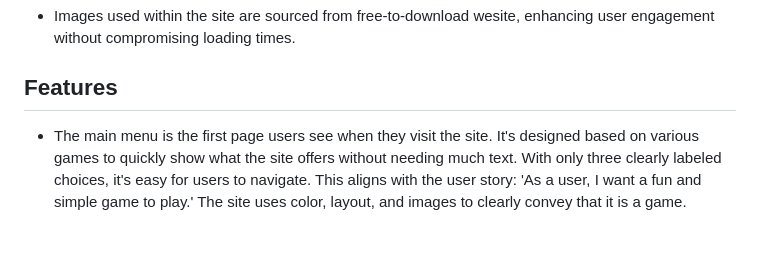
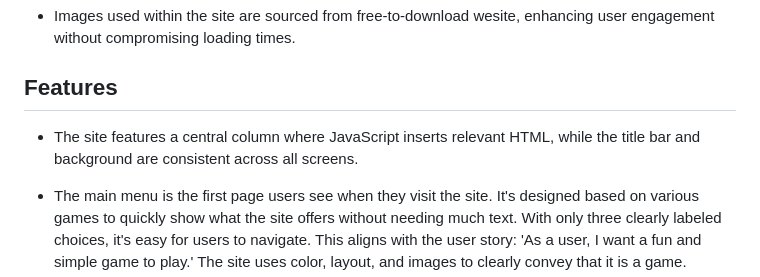
Before and after one commit to braunie999/element-of-chance, a Markdown page: README.md, the part around the change printed below. Rendered like a GitHub page; blank space fills up the shorter version.

```diff
--- a/README.md
+++ b/README.md
@@ -108,4 +108,6 @@ Implementation:
 
 ## Features
 
+- The site features a central column where JavaScript inserts relevant HTML, while the title bar and background are consistent across all screens.
+
 - The main menu is the first page users see when they visit the site. It's designed based on various games to quickly show what the site offers without needing much text. With only three clearly labeled choices, it's easy for users to navigate. This aligns with the user story: 'As a user, I want a fun and simple game to play.' The site uses color, layout, and images to clearly convey that it is a game.
```
Also changed, not shown: other parts of README.md (+12 -1 lines).
